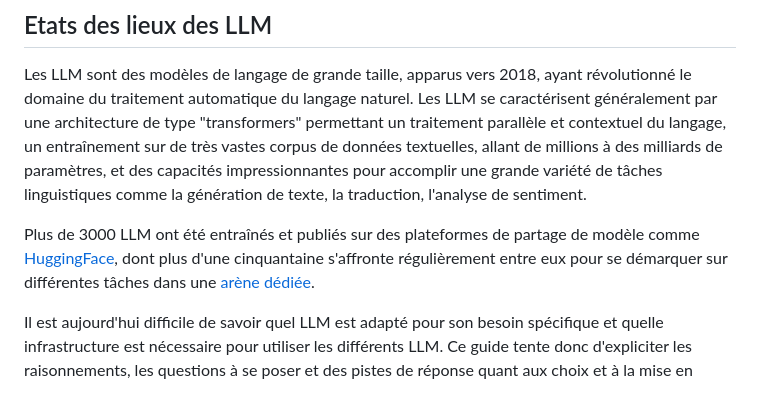
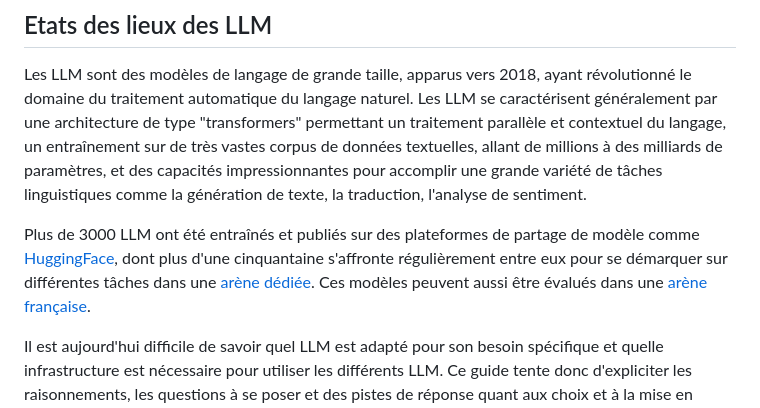
Before and after one commit to etalab/programme10pourcent-kallm, a Markdown page: README.md, the part around the change. Drawn GitHub-style.

Commit message:
add comparia link

```diff
--- a/README.md
+++ b/README.md
@@ -17,7 +17,7 @@ Mistral, GPT4, Claude, ALBERT, CroissantLLM... Vous ne vous y retrouvez plus par
 Les LLM sont des modèles de langage de grande taille, apparus vers 2018, ayant révolutionné le domaine du traitement automatique du langage naturel.
 Les LLM se caractérisent généralement par une architecture de type "transformers" permettant un traitement parallèle et contextuel du langage, un entraînement sur de très vastes corpus de données textuelles, allant de millions à des milliards de paramètres, et des capacités impressionnantes pour accomplir une grande variété de tâches linguistiques comme la génération de texte, la traduction, l'analyse de sentiment.
 
-Plus de 3000 LLM ont été entraînés et publiés sur des plateformes de partage de modèle comme [HuggingFace](https://huggingface.co/spaces/lmsys/chatbot-arena-leaderboard), dont plus d'une cinquantaine s'affronte régulièrement entre eux pour se démarquer sur différentes tâches dans une [arène dédiée](https://huggingface.co/spaces/lmsys/chatbot-arena-leaderboard).
+Plus de 3000 LLM ont été entraînés et publiés sur des plateformes de partage de modèle comme [HuggingFace](https://huggingface.co/spaces/lmsys/chatbot-arena-leaderboard), dont plus d'une cinquantaine s'affronte régulièrement entre eux pour se démarquer sur différentes tâches dans une [arène dédiée](https://huggingface.co/spaces/lmsys/chatbot-arena-leaderboard). Ces modèles peuvent aussi être évalués dans une [arène française](https://comparia.beta.gouv.fr/).
 
 Il est aujourd'hui difficile de savoir quel LLM est adapté pour son besoin spécifique et quelle infrastructure est nécessaire pour utiliser les différents LLM. Ce guide tente donc d'expliciter les raisonnements, les questions à se poser et des pistes de réponse quant aux choix et à la mise en oeuvre des LLM.
 
```
